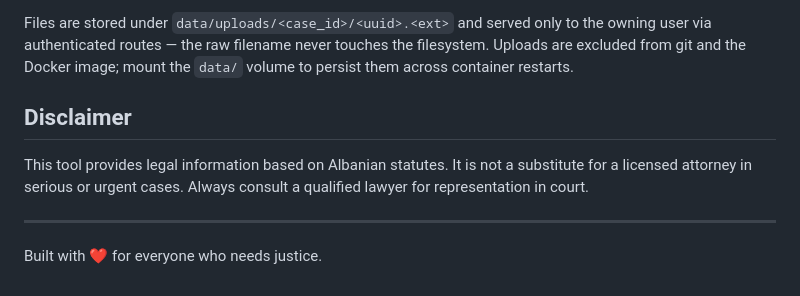
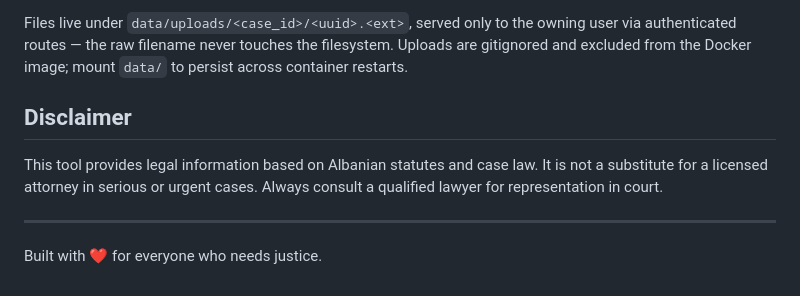
Before and after one commit to aala-ferrari/super-avokati, a Markdown page: README.md, the part around one of its changes. GitHub-like rendering.

```diff
--- a/README.md
+++ b/README.md
@@ -150,12 +192,15 @@ ellipsis marker on longer texts).
 
-Files are stored under `data/uploads/<case_id>/<uuid>.<ext>` and served
-only to the owning user via authenticated routes — the raw filename never
-touches the filesystem. Uploads are excluded from git and the Docker image;
-mount the `data/` volume to persist them across container restarts.
+Files live under `data/uploads/<case_id>/<uuid>.<ext>`, served only to
+the owning user via authenticated routes — the raw filename never
+touches the filesystem. Uploads are gitignored and excluded from the
+Docker image; mount `data/` to persist across container restarts.
 
 ## Disclaimer
 
-This tool provides legal information based on Albanian statutes. It is not a substitute for a licensed attorney in serious or urgent cases. Always consult a qualified lawyer for representation in court.
+This tool provides legal information based on Albanian statutes and
+case law. It is not a substitute for a licensed attorney in serious or
+urgent cases. Always consult a qualified lawyer for representation in
+court.
 
 ---
 
```
Also changed, not shown: other parts of README.md (+119 -77 lines).
